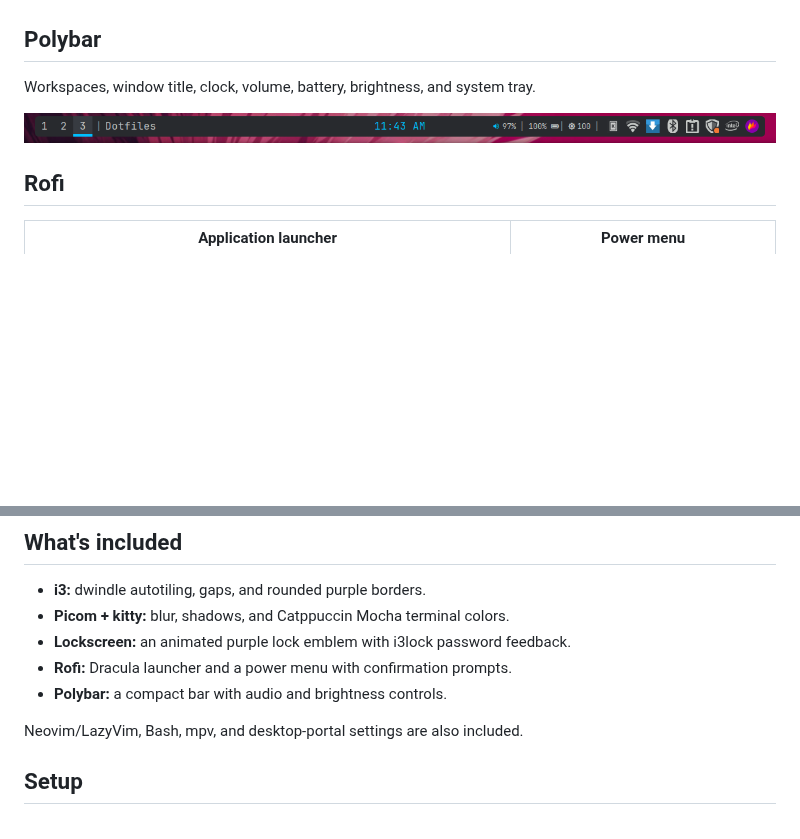
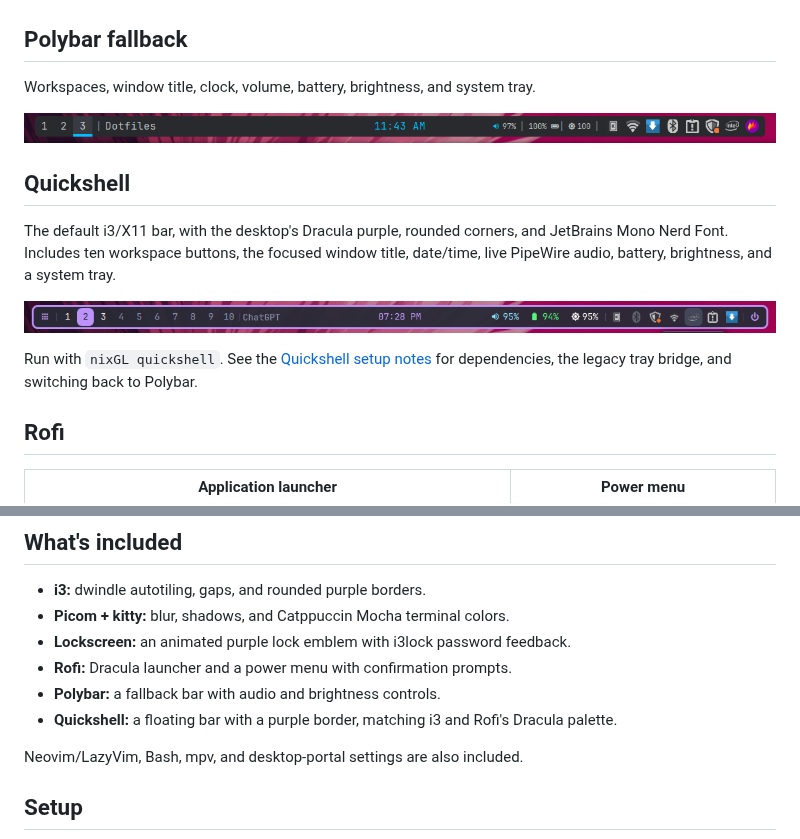
Before and after one commit to thanvirdiouf/i3-stow, a Markdown page: README.md, 2 parts joined by grey strips. GitHub-like rendering; pictures changed too: docs/screenshots/quickshell.png (added); blank space fills up the shorter version.

Commit message:
Make Quickshell the default i3 bar

```diff
--- a/README.md
+++ b/README.md
@@ -6,11 +6,22 @@ My Linux/X11 desktop, built around i3 and managed with GNU Stow.
 
 ![i3 desktop with rounded purple borders and a translucent kitty terminal](docs/screenshots/desktop.png)
 
-## Polybar
+## Polybar fallback
 
 Workspaces, window title, clock, volume, battery, brightness, and system tray.
 
 ![Polybar close-up showing workspace buttons, clock, audio, battery, brightness, and tray](docs/screenshots/polybar.png)
+
+## Quickshell
+
+The default i3/X11 bar, with the desktop's Dracula purple, rounded corners, and
+JetBrains Mono Nerd Font. Includes ten workspace buttons, the focused window
+title, date/time, live PipeWire audio, battery, brightness, and a system tray.
+
+![Quickshell floating bar with purple workspace and clock accents](docs/screenshots/quickshell.png)
+
+Run with `nixGL quickshell`. See the [Quickshell setup notes](docs/setup.md#quickshell)
+for dependencies, the legacy tray bridge, and switching back to Polybar.
 
 ## Rofi
 
@@ -38,7 +49,8 @@ Workspaces, window title, clock, volume, battery, brightness, and system tray.
 - **Picom + kitty:** blur, shadows, and Catppuccin Mocha terminal colors.
 - **Lockscreen:** an animated purple lock emblem with i3lock password feedback.
 - **Rofi:** Dracula launcher and a power menu with confirmation prompts.
-- **Polybar:** a compact bar with audio and brightness controls.
+- **Polybar:** a fallback bar with audio and brightness controls.
+- **Quickshell:** a floating bar with a purple border, matching i3 and Rofi's Dracula palette.
 
 Neovim/LazyVim, Bash, mpv, and desktop-portal settings are also included.
 
```
Also changed, not shown: docs/setup.md (+95 -4 lines), 11 other files.
